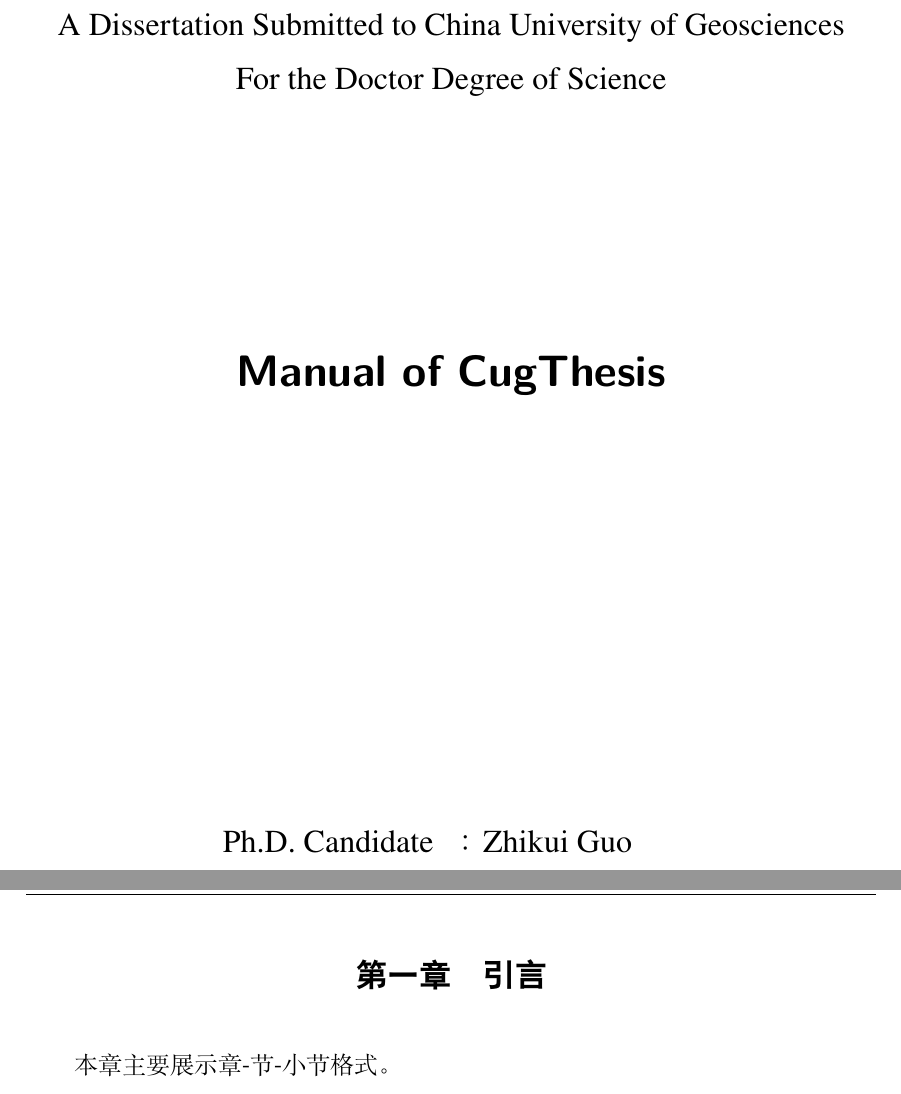
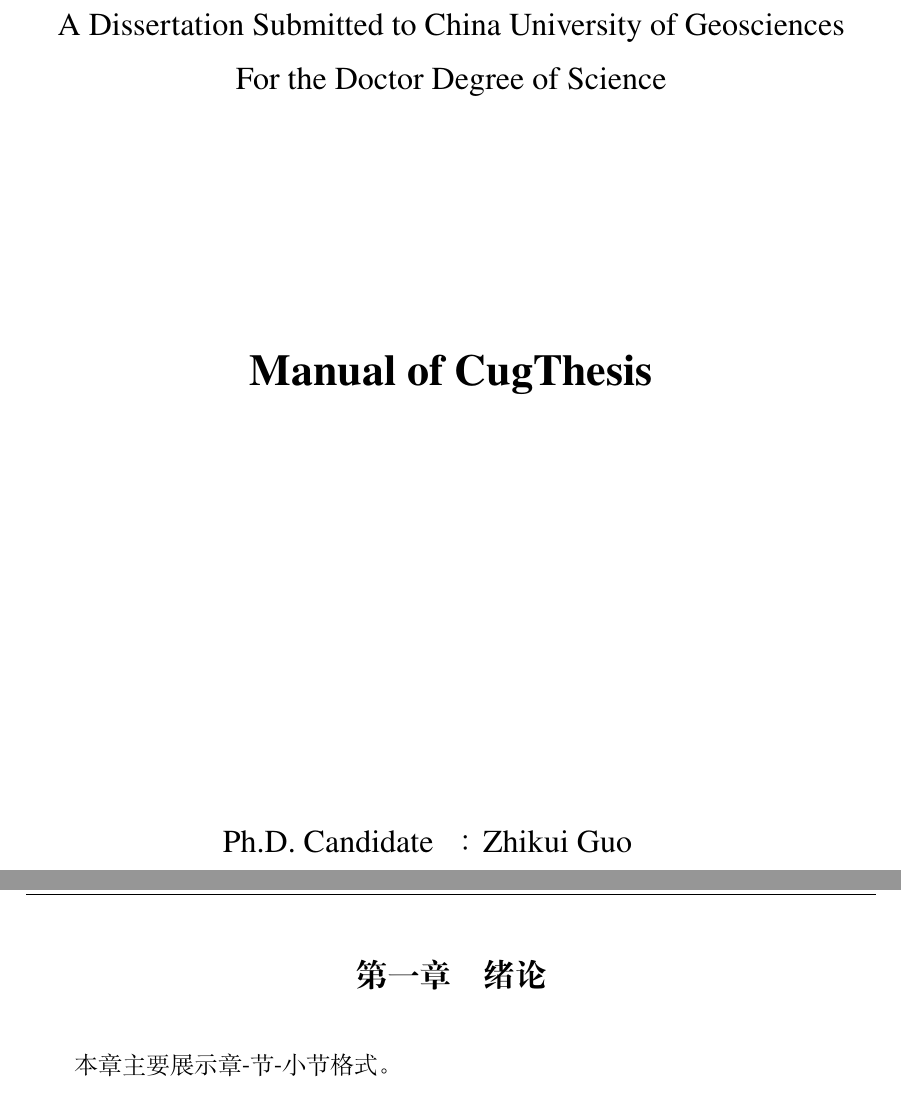
Before and after one commit to zguoch/cugthesis, a LaTeX thesis (ZH/main.tex, which reads ZH/chapters/chap01.tex, ZH/cugthesis.cfg, ZH/cugthesis.cls): two parts of pages 3 and 10 of 17, joined at a grey line, cut so that both start at the same text. Compiled offline with XeLaTeX; a missing font is replaced by an installed copy or a similar font.

Commit message:
更新之前

```diff
--- a/ZH/chapters/chap01.tex
+++ b/ZH/chapters/chap01.tex
@@ -1,5 +1,5 @@
 
-\chapter{引言}
+\chapter{绪论}
 \label{chapter:Introduction}
 
 本章主要展示章-节-小节格式。
--- a/ZH/cugthesis.cfg
+++ b/ZH/cugthesis.cfg
@@ -43,6 +43,7 @@
 \newtheorem{conjecture}{猜想}[chapter]
 \ctexset{%
   chapter/name={第,章},
+  chapter/number=\chinese{chapter},
   appendixname=附录,
   contentsname={目\hspace{\ccwd}录},
   listfigurename=插图索引,
--- a/ZH/cugthesis.cls
+++ b/ZH/cugthesis.cls
@@ -300,7 +300,7 @@
   \noalign{\ifnum0=`}\fi\hrule \@height #1 \futurelet
     \reserved@a\@xhline}
 \def\cug@title@font{%
-  \ifcug@arialtitle\sffamily\else\heiti\fi}
+  \ifcug@arialtitle\rmfamily\else\heiti\fi}
 \AtBeginDocument{%
   \pagestyle{cug@empty}
   \renewcommand{\chaptermark}[1]{\@mkboth{\CTEXthechapter\hskip\ccwd#1}{}}}
@@ -322,7 +322,6 @@
     % 章标题字体设置
     format={\centering\cug@title@font\ifcug@bachelor\xiaosan[1.333]\else\sanhao[1]\bfseries\fi},
     nameformat=\relax,
-     numberformat=\zhnumber,
     titleformat=\cug@chapter@titleformat,
     lofskip=0pt,
     lotskip=0pt,
@@ -730,7 +729,7 @@
     \parbox[t][8cm][t]{\textwidth}{
       \renewcommand{\baselinestretch}{1.5}
       \begin{center}
-        \erhao[1.1]\bfseries\sffamily\cug@etitle%
+        \erhao[1.1]\bfseries\rmfamily\cug@etitle%
       \end{center}}
     % 封面标题之下的信息（英文）
       % \vskip 5bp
```
Also changed, not shown: ZH/main.pdf, 1 other file.
